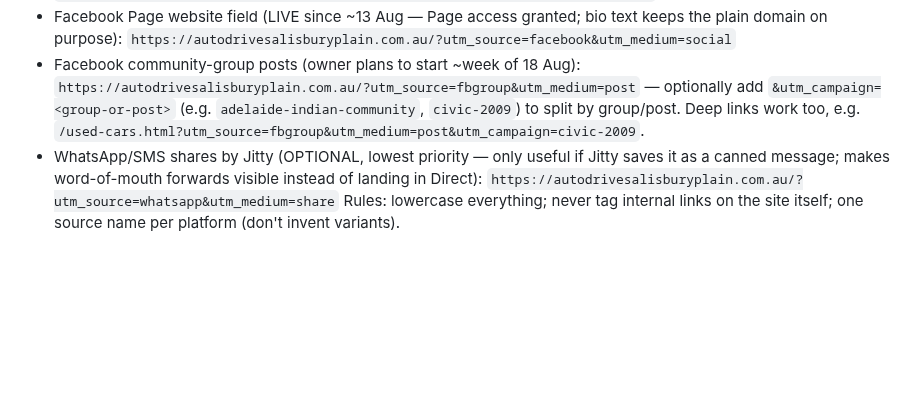
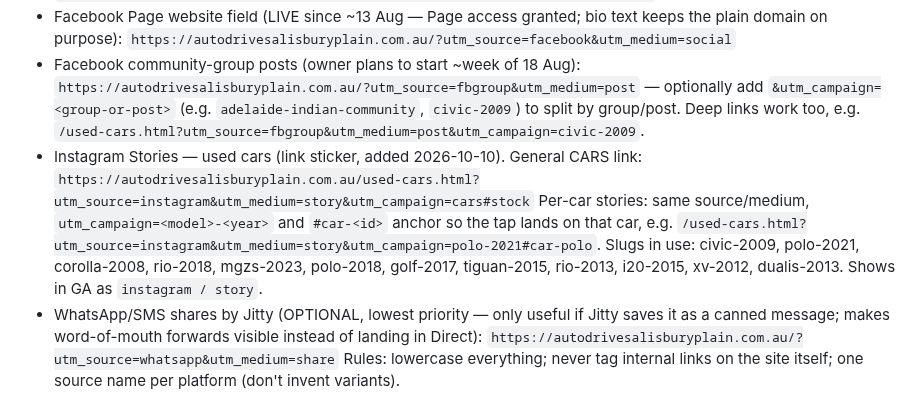
Before and after one commit to StalinS007/autodrive-salisbury-plain, a Markdown page: ANALYTICS_CONTEXT.md, the part around the change. GitHub-like rendering; blank space fills up the shorter version.

Commit message:
Analytics: add the Instagram Story used-car links to the UTM dictionary
Co-Authored-By: Claude Opus 5.5 <noreply@anthropic.com>
Claude-Session: https://claude.ai/code/session_017xrnhvWg9bNkLxE8fAFhNg

```diff
--- a/ANALYTICS_CONTEXT.md
+++ b/ANALYTICS_CONTEXT.md
@@ -73,6 +73,12 @@ channel gets its own clean row in Traffic acquisition:
   — optionally add `&utm_campaign=<group-or-post>` (e.g. `adelaide-indian-community`,
   `civic-2009`) to split by group/post. Deep links work too, e.g.
   `/used-cars.html?utm_source=fbgroup&utm_medium=post&utm_campaign=civic-2009`.
+- Instagram Stories — used cars (link sticker, added 2026-10-10). General CARS link:
+  `https://autodrivesalisburyplain.com.au/used-cars.html?utm_source=instagram&utm_medium=story&utm_campaign=cars#stock`
+  Per-car stories: same source/medium, `utm_campaign=<model>-<year>` and `#car-<id>` anchor so the tap
+  lands on that car, e.g. `/used-cars.html?utm_source=instagram&utm_medium=story&utm_campaign=polo-2021#car-polo`.
+  Slugs in use: civic-2009, polo-2021, corolla-2008, rio-2018, mgzs-2023, polo-2018, golf-2017,
+  tiguan-2015, rio-2013, i20-2015, xv-2012, dualis-2013. Shows in GA as `instagram / story`.
 - WhatsApp/SMS shares by Jitty (OPTIONAL, lowest priority — only useful if Jitty saves it
   as a canned message; makes word-of-mouth forwards visible instead of landing in Direct):
   `https://autodrivesalisburyplain.com.au/?utm_source=whatsapp&utm_medium=share`
```
